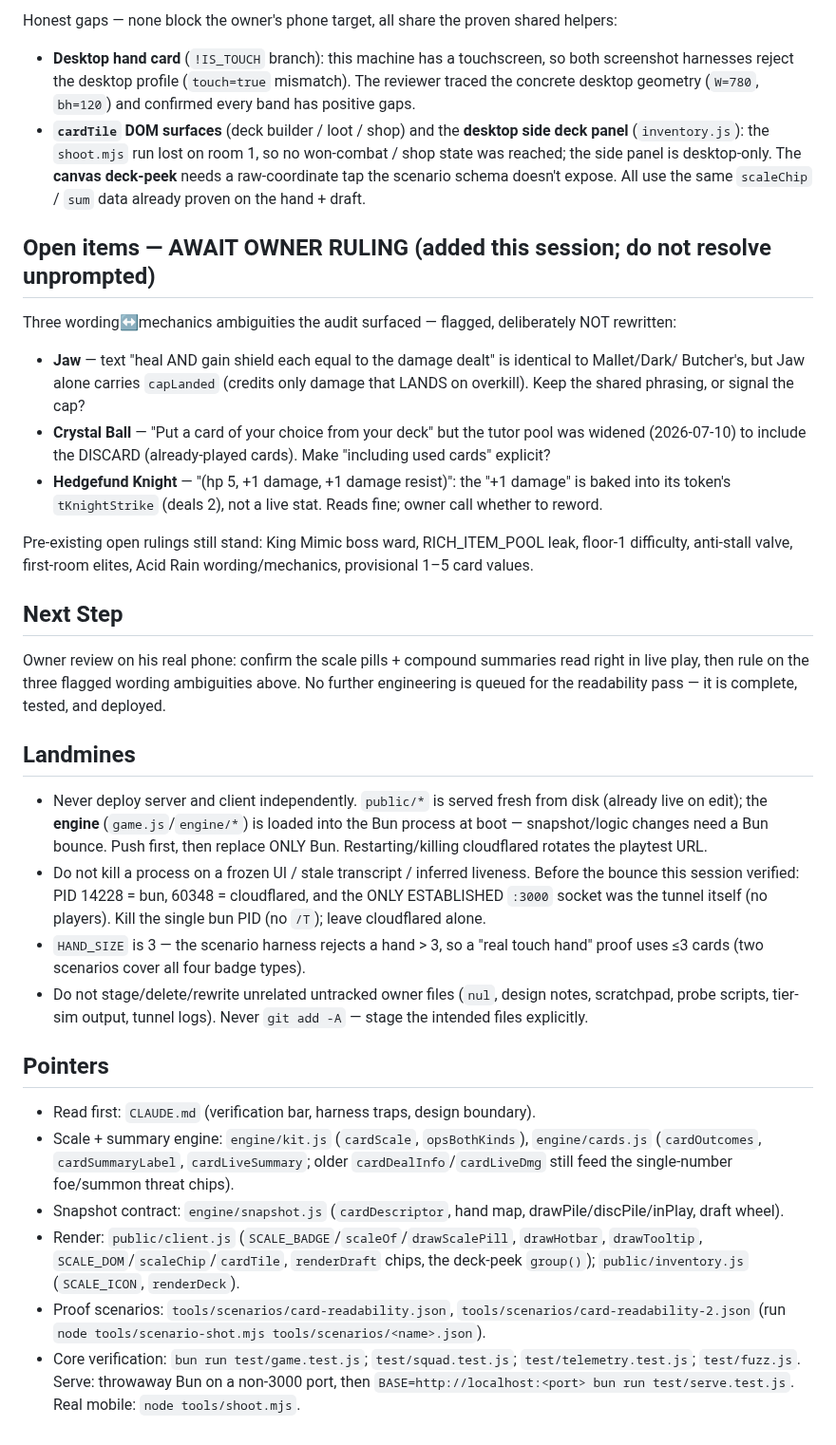
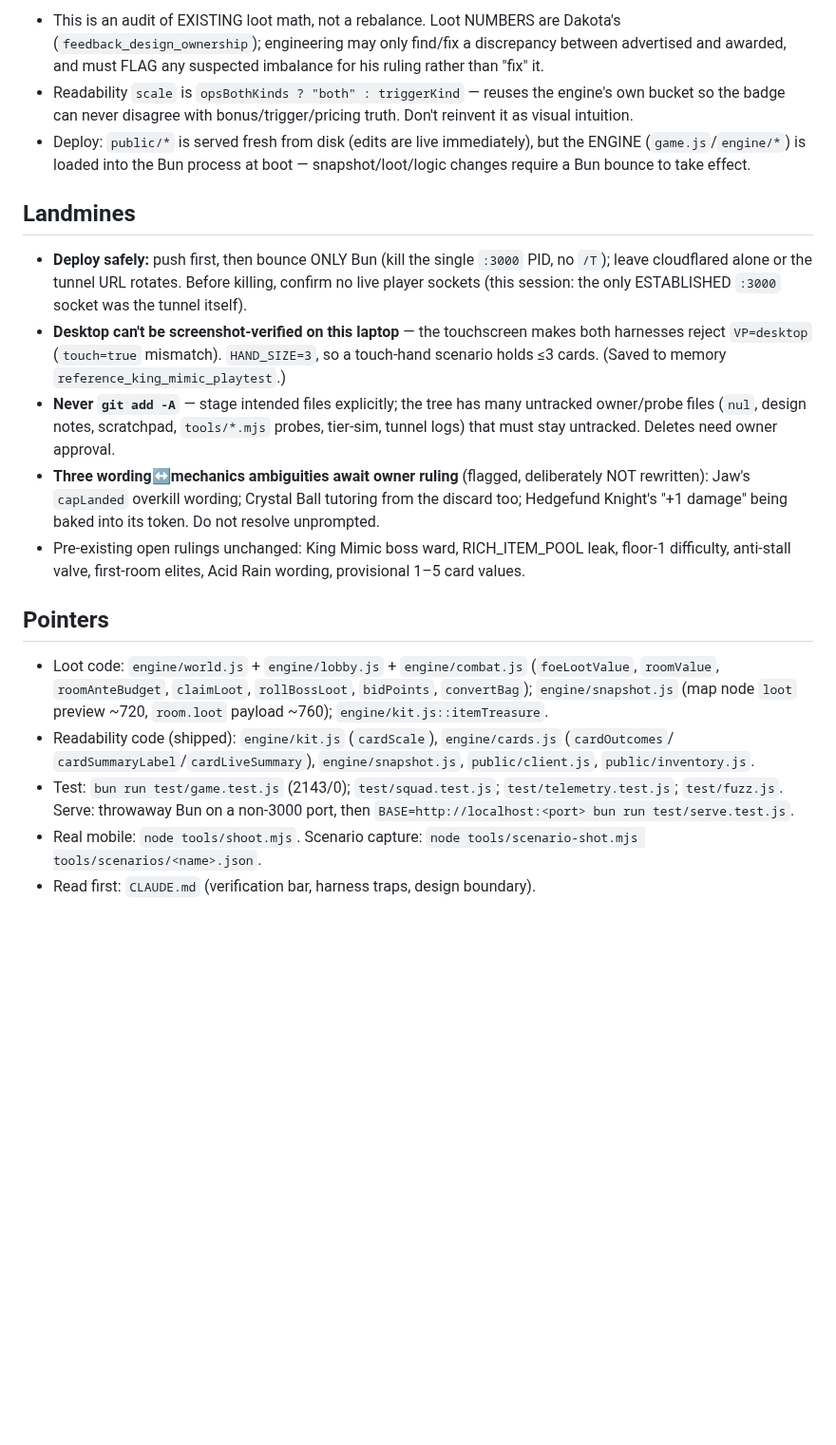
Before and after one commit to DakotaSitton/king-mimic, a Markdown page: HANDOFF.md, the part around one of its changes. Shown at 95% size. Drawn GitHub-style; blank space fills up the shorter version.

```diff
--- a/HANDOFF.md
+++ b/HANDOFF.md
@@ -56,60 +48,39 @@ combat hand") is addressed. All implementation is derived from `KIT[*].ops` —
 
-Honest gaps — none block the owner's phone target, all share the proven shared helpers:
-- **Desktop hand card** (`!IS_TOUCH` branch): this machine has a touchscreen, so both screenshot
-  harnesses reject the desktop profile (`touch=true` mismatch). The reviewer traced the concrete
-  desktop geometry (`W=780`, `bh=120`) and confirmed every band has positive gaps.
-- **`cardTile` DOM surfaces** (deck builder / loot / shop) and the **desktop side deck panel**
-  (`inventory.js`): the `shoot.mjs` run lost on room 1, so no won-combat / shop state was reached;
-  the side panel is desktop-only. The **canvas deck-peek** needs a raw-coordinate tap the scenario
-  schema doesn't expose. All use the same `scaleChip` / `sum` data already proven on the hand + draft.
-
-## Open items — AWAIT OWNER RULING (added this session; do not resolve unprompted)
-
-Three wording↔mechanics ambiguities the audit surfaced — flagged, deliberately NOT rewritten:
-- **Jaw** — text "heal AND gain shield each equal to the damage dealt" is identical to Mallet/Dark/
-  Butcher's, but Jaw alone carries `capLanded` (credits only damage that LANDS on overkill). Keep the
-  shared phrasing, or signal the cap?
-- **Crystal Ball** — "Put a card of your choice from your deck" but the tutor pool was widened
-  (2026-07-10) to include the DISCARD (already-played cards). Make "including used cards" explicit?
-- **Hedgefund Knight** — "(hp 5, +1 damage, +1 damage resist)": the "+1 damage" is baked into its
-  token's `tKnightStrike` (deals 2), not a live stat. Reads fine; owner call whether to reword.
-
-Pre-existing open rulings still stand: King Mimic boss ward, RICH_ITEM_POOL leak, floor-1 difficulty,
-anti-stall valve, first-room elites, Acid Rain wording/mechanics, provisional 1–5 card values.
-
-## Next Step
-
-Owner review on his real phone: confirm the scale pills + compound summaries read right in live play,
-then rule on the three flagged wording ambiguities above. No further engineering is queued for the
-readability pass — it is complete, tested, and deployed.
+- This is an audit of EXISTING loot math, not a rebalance. Loot NUMBERS are Dakota's
+  (`feedback_design_ownership`); engineering may only find/fix a discrepancy between advertised and
+  awarded, and must FLAG any suspected imbalance for his ruling rather than "fix" it.
+- Readability `scale` is `opsBothKinds ? "both" : triggerKind` — reuses the engine's own bucket so the
+  badge can never disagree with bonus/trigger/pricing truth. Don't reinvent it as visual intuition.
+- Deploy: `public/*` is served fresh from disk (edits are live immediately), but the ENGINE
+  (`game.js`/`engine/*`) is loaded into the Bun process at boot — snapshot/loot/logic changes require a
+  Bun bounce to take effect.
 
 ## Landmines
 
-- Never deploy server and client independently. `public/*` is served fresh from disk (already live on
-  edit); the **engine** (`game.js`/`engine/*`) is loaded into the Bun process at boot — snapshot/logic
-  changes need a Bun bounce. Push first, then replace ONLY Bun. Restarting/killing cloudflared rotates
-  the playtest URL.
-- Do not kill a process on a frozen UI / stale transcript / inferred liveness. Before the bounce this
-  session verified: PID 14228 = bun, 60348 = cloudflared, and the ONLY ESTABLISHED `:3000` socket was
-  the tunnel itself (no players). Kill the single bun PID (no `/T`); leave cloudflared alone.
-- `HAND_SIZE` is 3 — the scenario harness rejects a hand > 3, so a "real touch hand" proof uses ≤3
-  cards (two scenarios cover all four badge types).
-- Do not stage/delete/rewrite unrelated untracked owner files (`nul`, design notes, scratchpad, probe
-  scripts, tier-sim output, tunnel logs). Never `git add -A` — stage the intended files explicitly.
+- **Deploy safely:** push first, then bounce ONLY Bun (kill the single `:3000` PID, no `/T`); leave
+  cloudflared alone or the tunnel URL rotates. Before killing, confirm no live player sockets (this
+  session: the only ESTABLISHED `:3000` socket was the tunnel itself).
+- **Desktop can't be screenshot-verified on this laptop** — the touchscreen makes both harnesses
+  reject `VP=desktop` (`touch=true` mismatch). `HAND_SIZE=3`, so a touch-hand scenario holds ≤3 cards.
+  (Saved to memory `reference_king_mimic_playtest`.)
+- **Never `git add -A`** — stage intended files explicitly; the tree has many untracked owner/probe
+  files (`nul`, design notes, scratchpad, `tools/*.mjs` probes, tier-sim, tunnel logs) that must stay
+  untracked. Deletes need owner approval.
+- **Three wording↔mechanics ambiguities await owner ruling** (flagged, deliberately NOT rewritten):
+  Jaw's `capLanded` overkill wording; Crystal Ball tutoring from the discard too; Hedgefund Knight's
+  "+1 damage" being baked into its token. Do not resolve unprompted.
+- Pre-existing open rulings unchanged: King Mimic boss ward, RICH_ITEM_POOL leak, floor-1 difficulty,
+  anti-stall valve, first-room elites, Acid Rain wording, provisional 1–5 card values.
 
 ## Pointers
 
+- Loot code: `engine/world.js` + `engine/lobby.js` + `engine/combat.js` (`foeLootValue`, `roomValue`,
+  `roomAnteBudget`, `claimLoot`, `rollBossLoot`, `bidPoints`, `convertBag`); `engine/snapshot.js`
+  (map node `loot` preview ~720, `room.loot` payload ~760); `engine/kit.js::itemTreasure`.
+- Readability code (shipped): `engine/kit.js` (`cardScale`), `engine/cards.js` (`cardOutcomes`/
+  `cardSummaryLabel`/`cardLiveSummary`), `engine/snapshot.js`, `public/client.js`, `public/inventory.js`.
+- Test: `bun run test/game.test.js` (2143/0); `test/squad.test.js`; `test/telemetry.test.js`;
+  `test/fuzz.js`. Serve: throwaway Bun on a non-3000 port, then
+  `BASE=http://localhost:<port> bun run test/serve.test.js`.
+- Real mobile: `node tools/shoot.mjs`. Scenario capture: `node tools/scenario-shot.mjs tools/scenarios/<name>.json`.
 - Read first: `CLAUDE.md` (verification bar, harness traps, design boundary).
-- Scale + summary engine: `engine/kit.js` (`cardScale`, `opsBothKinds`), `engine/cards.js`
-  (`cardOutcomes`, `cardSummaryLabel`, `cardLiveSummary`; older `cardDealInfo`/`cardLiveDmg` still
-  feed the single-number foe/summon threat chips).
-- Snapshot contract: `engine/snapshot.js` (`cardDescriptor`, hand map, drawPile/discPile/inPlay,
-  draft wheel).
-- Render: `public/client.js` (`SCALE_BADGE`/`scaleOf`/`drawScalePill`, `drawHotbar`, `drawTooltip`,
-  `SCALE_DOM`/`scaleChip`/`cardTile`, `renderDraft` chips, the deck-peek `group()`); `public/inventory.js`
-  (`SCALE_ICON`, `renderDeck`).
-- Proof scenarios: `tools/scenarios/card-readability.json`, `tools/scenarios/card-readability-2.json`
-  (run `node tools/scenario-shot.mjs tools/scenarios/<name>.json`).
-- Core verification: `bun run test/game.test.js`; `test/squad.test.js`; `test/telemetry.test.js`;
-  `test/fuzz.js`. Serve: throwaway Bun on a non-3000 port, then `BASE=http://localhost:<port> bun run
-  test/serve.test.js`. Real mobile: `node tools/shoot.mjs`.
```
Also changed, not shown: other parts of HANDOFF.md (+38 -46 lines).
